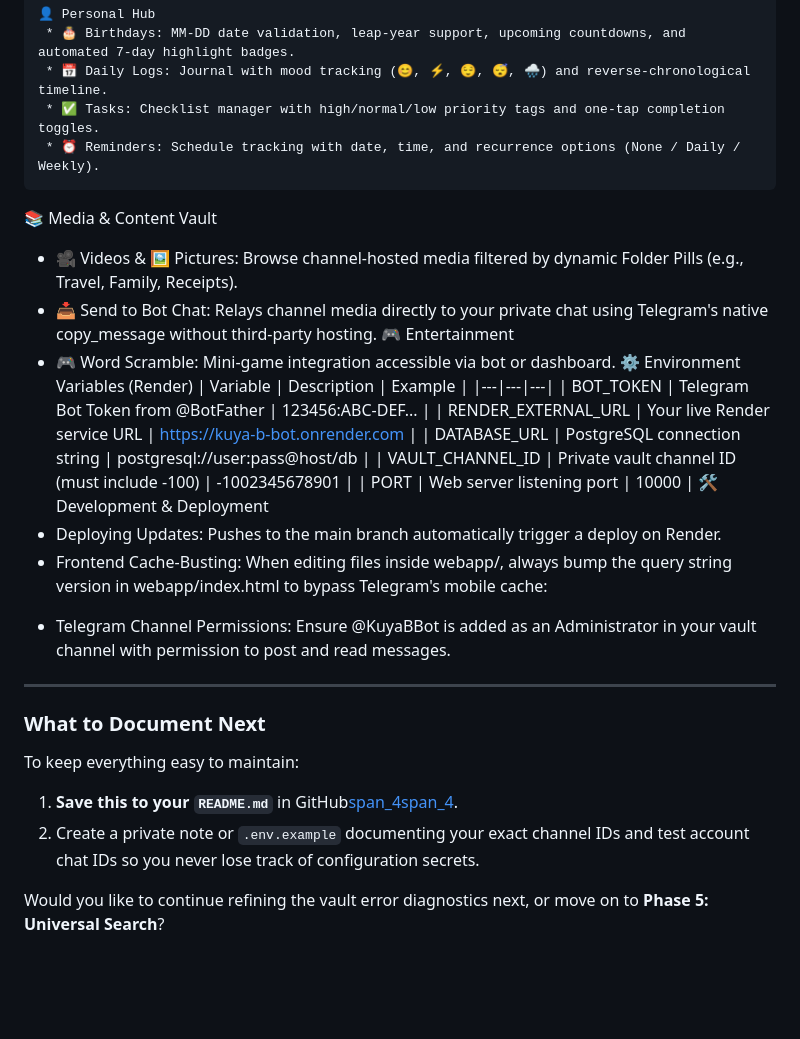
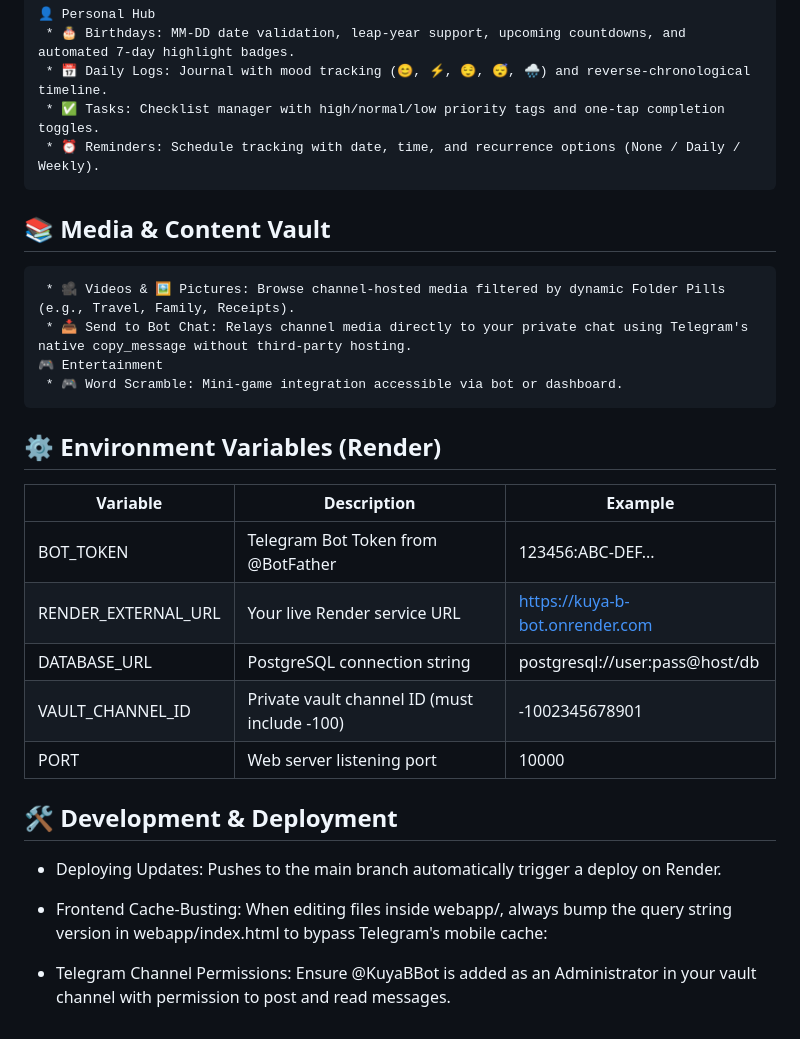
Before and after one commit to Fredmno/Kuya-B-Bot, a Markdown page: README.md, the part around the change. Drawn GitHub-style; blank space fills up the shorter version.

````diff
--- a/README.md
+++ b/README.md
@@ -62,12 +62,17 @@ Kuya-B-Bot/
  * ⏰ Reminders: Schedule tracking with date, time, and recurrence options (None / Daily / Weekly).
 ```
 
-📚 Media & Content Vault
+## 📚 Media & Content Vault
+
+```text
  * 🎥 Videos & 🖼️ Pictures: Browse channel-hosted media filtered by dynamic Folder Pills (e.g., Travel, Family, Receipts).
  * 📥 Send to Bot Chat: Relays channel media directly to your private chat using Telegram's native copy_message without third-party hosting.
 🎮 Entertainment
  * 🎮 Word Scramble: Mini-game integration accessible via bot or dashboard.
-⚙️ Environment Variables (Render)
+```
+
+## ⚙️ Environment Variables (Render)
+
 | Variable | Description | Example |
 |---|---|---|
 | BOT_TOKEN | Telegram Bot Token from @BotFather | 123456:ABC-DEF... |
@@ -75,23 +80,16 @@ Kuya-B-Bot/
 | DATABASE_URL | PostgreSQL connection string | postgresql://user:pass@host/db |
 | VAULT_CHANNEL_ID | Private vault channel ID (must include -100) | -1002345678901 |
 | PORT | Web server listening port | 10000 |
-🛠️ Development & Deployment
+
+## 🛠️ Development & Deployment
+
  * Deploying Updates:
    Pushes to the main branch automatically trigger a deploy on Render.
  * Frontend Cache-Busting:
    When editing files inside webapp/, always bump the query string version in webapp/index.html to bypass Telegram's mobile cache:
+
    <link rel="stylesheet" href="/app/style.css?v=X"/>
 <script type="module" src="/app/app.js?v=X"></script>
 
  * Telegram Channel Permissions:
    Ensure @KuyaBBot is added as an Administrator in your vault channel with permission to post and read messages.
-
----
-
-### What to Document Next
-
-To keep everything easy to maintain:
-1. **Save this to your `README.md`** in GitHub[span_4](start_span)[span_4](end_span).
-2. Create a private note or `.env.example` documenting your exact channel IDs and test account chat IDs so you never lose track of configuration secrets.
-
-Would you like to continue refining the vault error diagnostics next, or move on to **Phase 5: Universal Search**?
````
